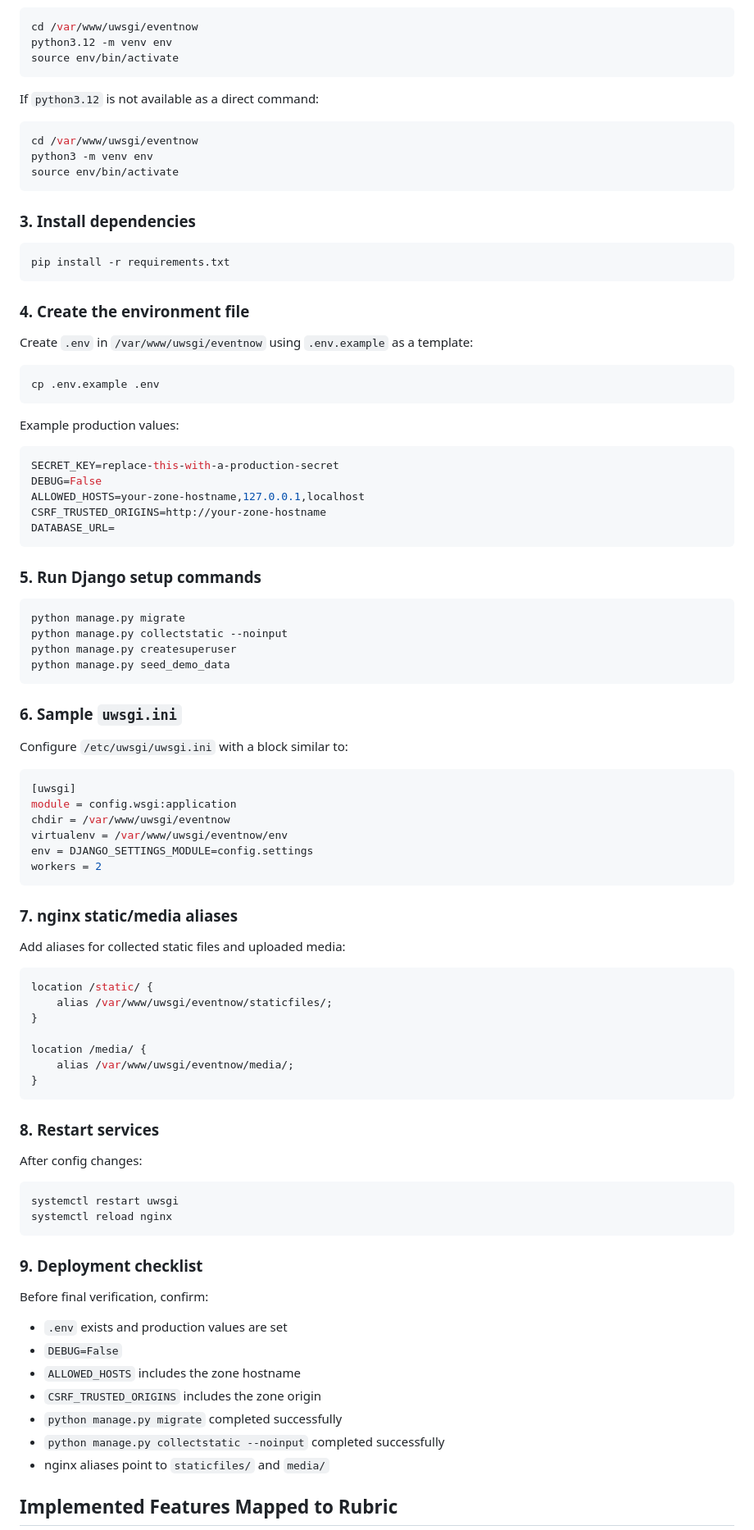
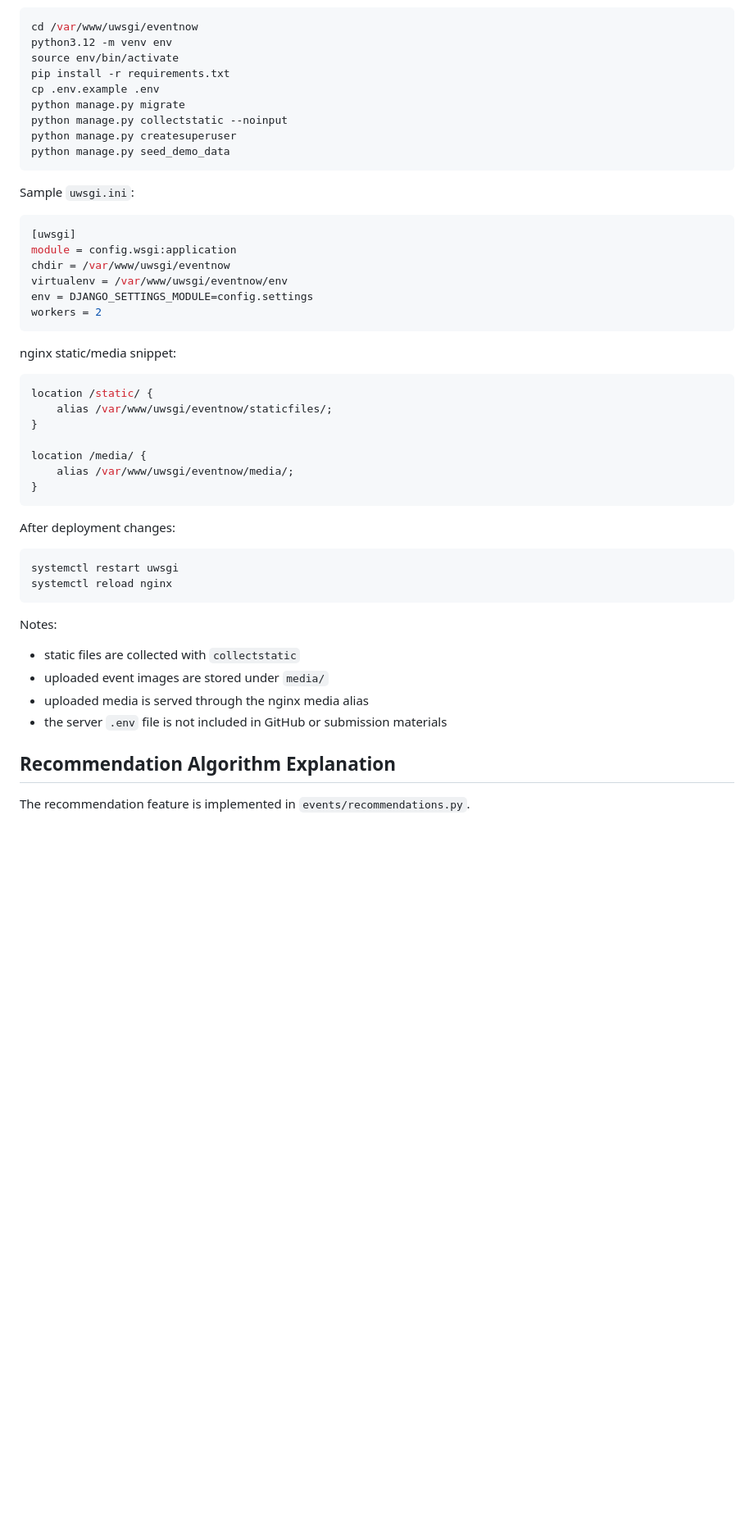
Before and after one commit to BOXIFAN/eventnow-webproject, a Markdown page: README.md, the part around one of its changes. Shown at 82% size. GitHub-like rendering; blank space fills up the shorter version.

````diff
--- a/README.md
+++ b/README.md
@@ -99,52 +141,15 @@ Use either Python 3.12 explicitly or the default Python 3 command available in t
 cd /var/www/uwsgi/eventnow
 python3.12 -m venv env
 source env/bin/activate
-```
-
-If `python3.12` is not available as a direct command:
-
-```bash
-cd /var/www/uwsgi/eventnow
-python3 -m venv env
-source env/bin/activate
-```
-
-### 3. Install dependencies
-
-```bash
 pip install -r requirements.txt
-```
-
-### 4. Create the environment file
-
-Create `.env` in `/var/www/uwsgi/eventnow` using `.env.example` as a template:
-
-```bash
 cp .env.example .env
-```
-
-Example production values:
-
-```env
-SECRET_KEY=replace-this-with-a-production-secret
-DEBUG=False
-ALLOWED_HOSTS=your-zone-hostname,127.0.0.1,localhost
-CSRF_TRUSTED_ORIGINS=http://your-zone-hostname
-DATABASE_URL=
-```
-
-### 5. Run Django setup commands
-
-```bash
 python manage.py migrate
 python manage.py collectstatic --noinput
 python manage.py createsuperuser
 python manage.py seed_demo_data
 ```
 
-### 6. Sample `uwsgi.ini`
-
-Configure `/etc/uwsgi/uwsgi.ini` with a block similar to:
+Sample `uwsgi.ini`:
 
 ```ini
 [uwsgi]
@@ -155,9 +160,7 @@ env = DJANGO_SETTINGS_MODULE=config.settings
 workers = 2
 ```
 
-### 7. nginx static/media aliases
-
-Add aliases for collected static files and uploaded media:
+nginx static/media snippet:
 
 ```nginx
 location /static/ {
@@ -169,26 +172,21 @@ location /media/ {
 }
 ```
 
-### 8. Restart services
-
-After config changes:
+After deployment changes:
 
 ```bash
 systemctl restart uwsgi
 systemctl reload nginx
 ```
 
-### 9. Deployment checklist
+Notes:
 
-Before final verification, confirm:
+- static files are collected with `collectstatic`
+- uploaded event images are stored under `media/`
+- uploaded media is served through the nginx media alias
+- the server `.env` file is not included in GitHub or submission materials
 
-- `.env` exists and production values are set
-- `DEBUG=False`
-- `ALLOWED_HOSTS` includes the zone hostname
-- `CSRF_TRUSTED_ORIGINS` includes the zone origin
-- `python manage.py migrate` completed successfully
-- `python manage.py collectstatic --noinput` completed successfully
-- nginx aliases point to `staticfiles/` and `media/`
+## Recommendation Algorithm Explanation
 
-## Implemented Features Mapped to Rubric
+The recommendation feature is implemented in `events/recommendations.py`.
 
````
Also changed, not shown: other parts of README.md (+139 -108 lines), LOGIN_DETAILS.md (added, +22 -0 lines).
